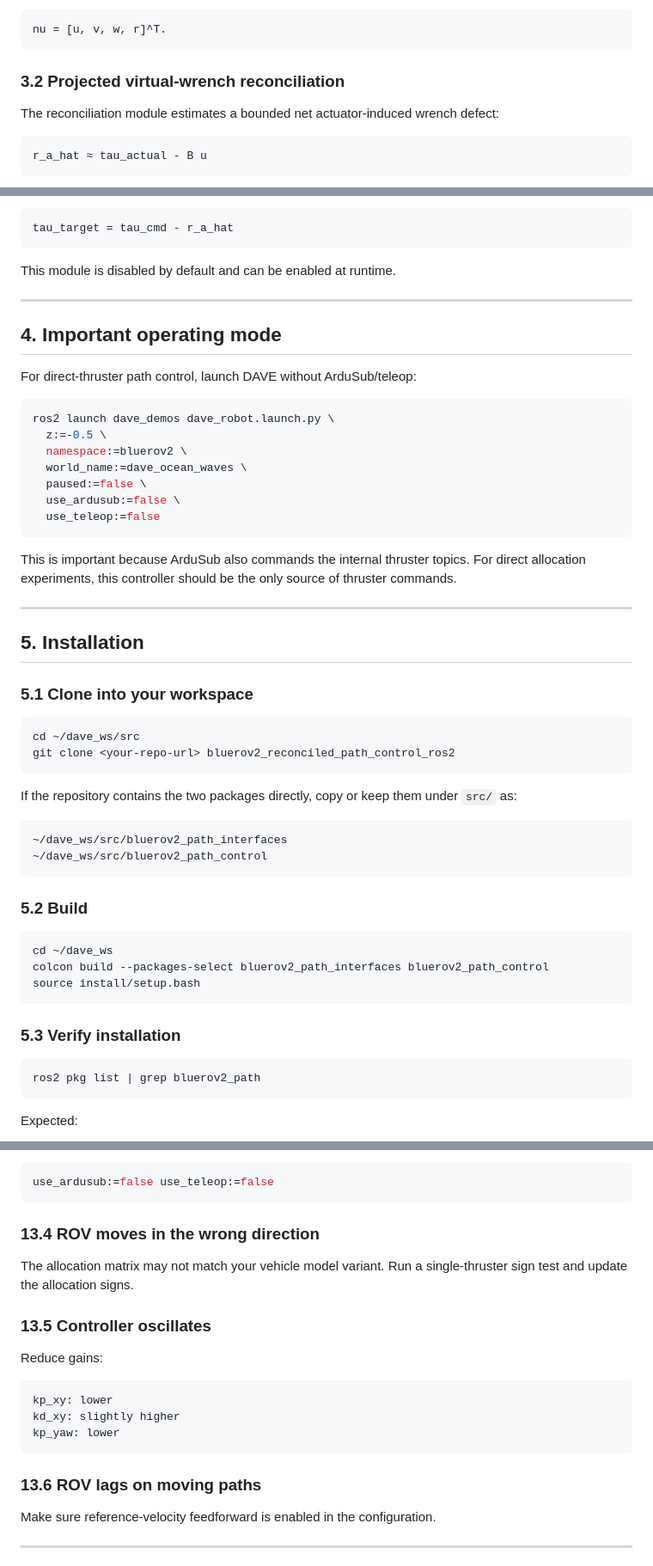
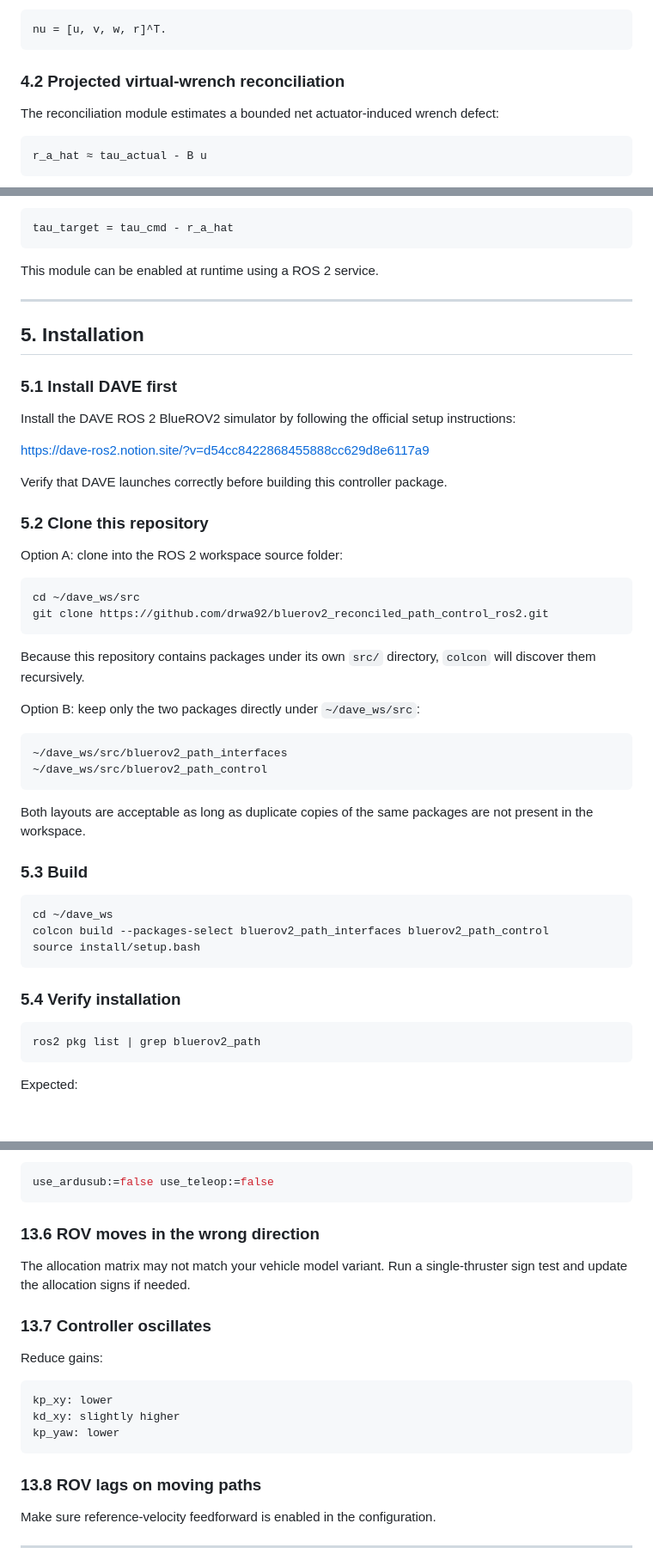
Before and after one commit to drwa92/bluerov2_reconciled_path_control_ros2, a Markdown page: README.md, 3 parts joined by grey strips. Shown at 86% size. GitHub-like rendering; blank space fills up the shorter version.

````diff
--- a/README.md
+++ b/README.md
@@ -145,7 +187,7 @@ where
 nu = [u, v, w, r]^T.
 ```
 
-### 3.2 Projected virtual-wrench reconciliation
+### 4.2 Projected virtual-wrench reconciliation
 
 The reconciliation module estimates a bounded net actuator-induced wrench defect:
 
@@ -166,45 +208,41 @@ The allocator can then compensate using:
 tau_target = tau_cmd - r_a_hat
 ```
 
-This module is disabled by default and can be enabled at runtime.
-
----
-
-## 4. Important operating mode
-
-For direct-thruster path control, launch DAVE without ArduSub/teleop:
-
-```bash
-ros2 launch dave_demos dave_robot.launch.py \
-  z:=-0.5 \
-  namespace:=bluerov2 \
-  world_name:=dave_ocean_waves \
-  paused:=false \
-  use_ardusub:=false \
-  use_teleop:=false
-```
-
-This is important because ArduSub also commands the internal thruster topics. For direct allocation experiments, this controller should be the only source of thruster commands.
+This module can be enabled at runtime using a ROS 2 service.
 
 ---
 
 ## 5. Installation
 
-### 5.1 Clone into your workspace
+### 5.1 Install DAVE first
+
+Install the DAVE ROS 2 BlueROV2 simulator by following the official setup instructions:
+
+<https://dave-ros2.notion.site/?v=d54cc8422868455888cc629d8e6117a9>
+
+Verify that DAVE launches correctly before building this controller package.
+
+### 5.2 Clone this repository
+
+Option A: clone into the ROS 2 workspace source folder:
 
 ```bash
 cd ~/dave_ws/src
-git clone <your-repo-url> bluerov2_reconciled_path_control_ros2
+git clone https://github.com/drwa92/bluerov2_reconciled_path_control_ros2.git
 ```
 
-If the repository contains the two packages directly, copy or keep them under `src/` as:
+Because this repository contains packages under its own `src/` directory, `colcon` will discover them recursively.
+
+Option B: keep only the two packages directly under `~/dave_ws/src`:
 
 ```text
 ~/dave_ws/src/bluerov2_path_interfaces
 ~/dave_ws/src/bluerov2_path_control
 ```
 
-### 5.2 Build
+Both layouts are acceptable as long as duplicate copies of the same packages are not present in the workspace.
+
+### 5.3 Build
 
 ```bash
 cd ~/dave_ws
@@ -212,7 +250,7 @@ colcon build --packages-select bluerov2_path_interfaces bluerov2_path_control
 source install/setup.bash
 ```
 
-### 5.3 Verify installation
+### 5.4 Verify installation
 
 ```bash
 ros2 pkg list | grep bluerov2_path
@@ -653,11 +728,11 @@ If using direct control, make sure DAVE was launched with:
 use_ardusub:=false use_teleop:=false
 ```
 
-### 13.4 ROV moves in the wrong direction
+### 13.6 ROV moves in the wrong direction
 
-The allocation matrix may not match your vehicle model variant. Run a single-thruster sign test and update the allocation signs.
+The allocation matrix may not match your vehicle model variant. Run a single-thruster sign test and update the allocation signs if needed.
 
-### 13.5 Controller oscillates
+### 13.7 Controller oscillates
 
 Reduce gains:
 
@@ -667,7 +742,7 @@ kd_xy: slightly higher
 kp_yaw: lower
 ```
 
-### 13.6 ROV lags on moving paths
+### 13.8 ROV lags on moving paths
 
 Make sure reference-velocity feedforward is enabled in the configuration.
 
````
Also changed, not shown: other parts of README.md (+120 -53 lines).
